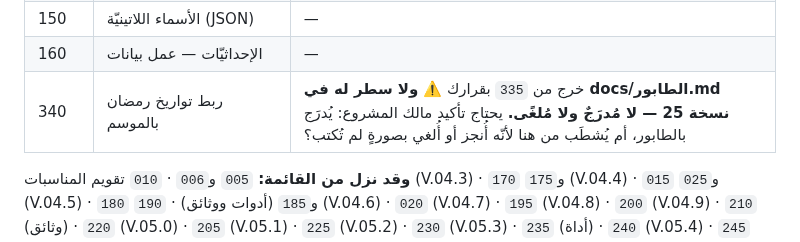
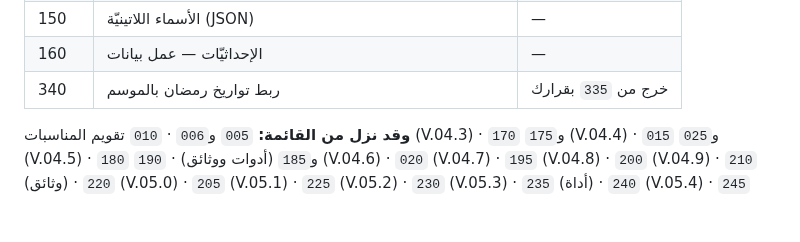
Before and after one commit to dbprime/Arabna, a Markdown page: docs/الحالة.md, the part around the change. Drawn GitHub-style; blank space fills up the shorter version.

Commit message:
توثيق — حسمُ القرارين المعلَّقين في قسم «ما ينتظر الإرسال»
340: أُزيل التنبيهُ وعاد السطرُ إلى نصّه الطبيعيّ. القرارُ حُسم — فكرةٌ
حقيقيّة لم يُكتب لها ملفٌّ بعد: ليست مُلغاة فلا تُحذَف، وليست جاهزةً لتدخل
الطابور فلا تُدرَج فيه، فهي بندُ §4 عاديٌّ كجاراتها 030 و100 و110 — لا حالةٌ
استثنائيّة تستحقّ تنبيهاً خاصّاً.

وبدائلُ الستّة لا تُضاف: تُتبَّع بالطابور وحدَه، وكلٌّ منها كاتبةٌ على نفسها
هناك أنّها تلغي سابقتَها. وقِيس أنّ لا واحدةً منها في §4 اليوم، فلم يُحذَف
شيءٌ ولم يُضَف.

سطرٌ واحدٌ مضاف وواحدٌ محذوف، ولا شيء في js/ ولا styles/، ولا رفع نسخة.

Co-Authored-By: Claude Opus 5 <noreply@anthropic.com>
Claude-Session: https://claude.ai/code/session_01FQktTvq1yNPmo67XBoW8hs

```diff
--- a/docs/الحالة.md
+++ b/docs/الحالة.md
@@ -930,7 +930,7 @@
 | 140 | ضوابط الصور | — |
 | 150 | الأسماء اللاتينيّة (JSON) | — |
 | 160 | الإحداثيّات — عمل بيانات | — |
-| 340 | ربط تواريخ رمضان بالموسم | خرج من `335` بقرارك ⚠️ **ولا سطر له في docs/الطابور.md نسخة 25 — لا مُدرَجٌ ولا مُلغًى.** يحتاج تأكيد مالك المشروع: يُدرَج بالطابور، أم يُشطَب من هنا لأنّه أُنجز أو أُلغي بصورةٍ لم تُكتب؟ |
+| 340 | ربط تواريخ رمضان بالموسم | خرج من `335` بقرارك |
 
 **وقد نزل من القائمة:** `005` و`006` · `010` تقويم المناسبات (V.04.3) ·
 `170` و`175` (V.04.4) · `015` و`025` (V.04.5) · `180` و`185` (أدوات
```
